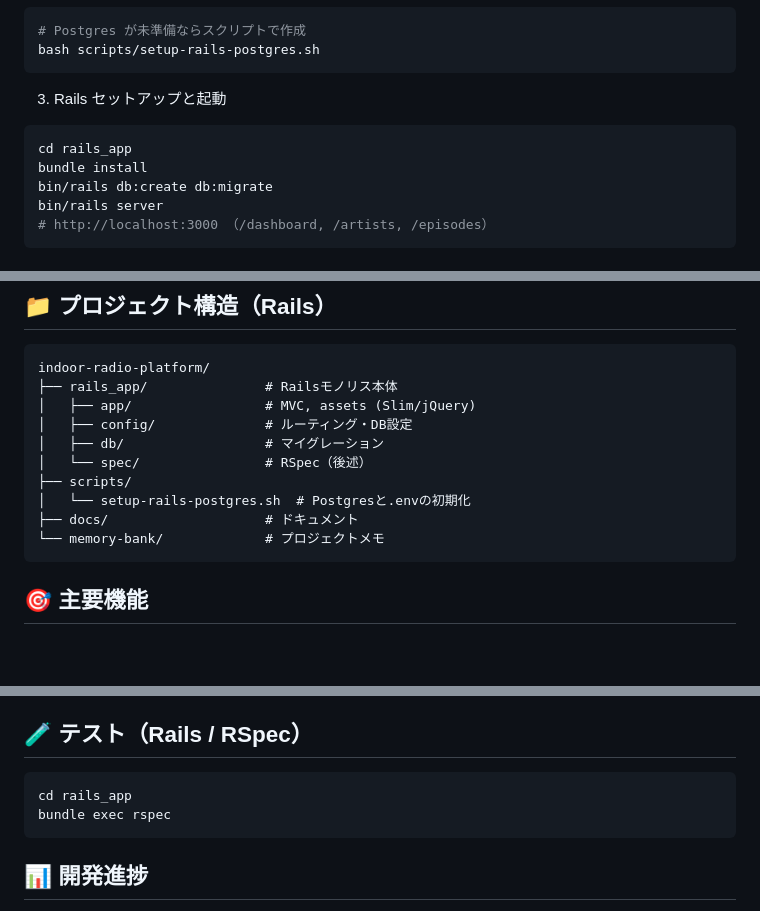
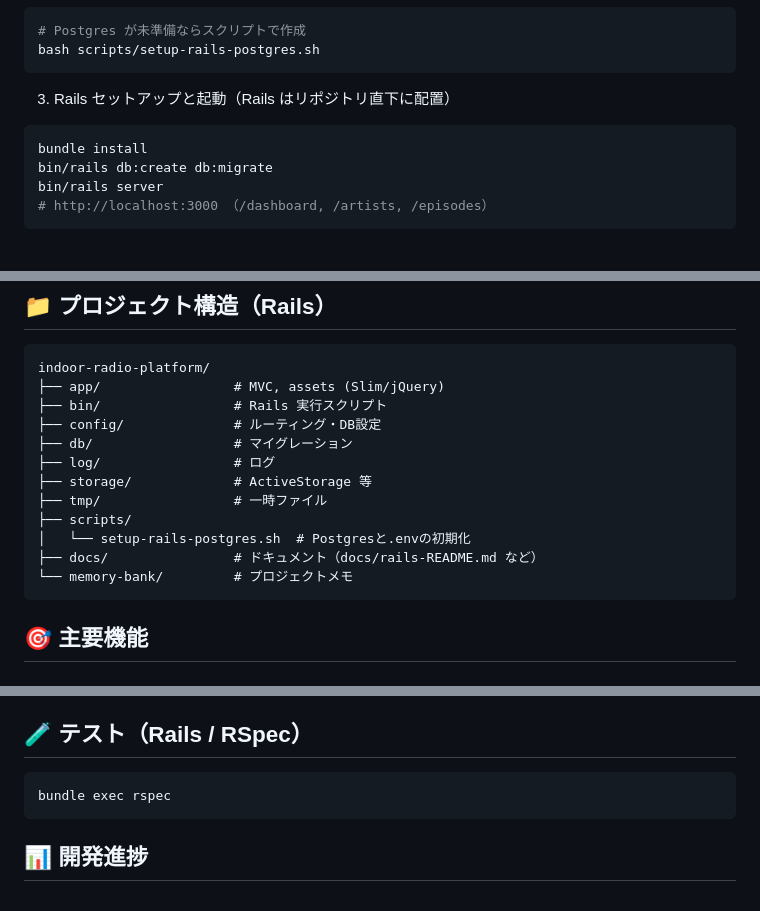
Before and after one commit to sakaidubz/indoor-radio-platform, a Markdown page: README.md, 3 parts joined by grey strips. GitHub-like rendering; blank space fills up the shorter version.

Commit message:
docs(readme): update paths after moving Rails app to repo root

````diff
--- a/README.md
+++ b/README.md
@@ -65,9 +65,8 @@ cd indoor-radio-platform
 bash scripts/setup-rails-postgres.sh
 ```
 
-3. Rails セットアップと起動
+3. Rails セットアップと起動（Rails はリポジトリ直下に配置）
 ```bash
-cd rails_app
 bundle install
 bin/rails db:create db:migrate
 bin/rails server
@@ -98,15 +97,17 @@ sudo systemctl start postgresql
 
 ```
 indoor-radio-platform/
-├── rails_app/               # Railsモノリス本体
-│   ├── app/                 # MVC, assets (Slim/jQuery)
-│   ├── config/              # ルーティング・DB設定
-│   ├── db/                  # マイグレーション
-│   └── spec/                # RSpec（後述）
+├── app/                 # MVC, assets (Slim/jQuery)
+├── bin/                 # Rails 実行スクリプト
+├── config/              # ルーティング・DB設定
+├── db/                  # マイグレーション
+├── log/                 # ログ
+├── storage/             # ActiveStorage 等
+├── tmp/                 # 一時ファイル
 ├── scripts/
 │   └── setup-rails-postgres.sh  # Postgresと.envの初期化
-├── docs/                    # ドキュメント
-└── memory-bank/             # プロジェクトメモ
+├── docs/                # ドキュメント（docs/rails-README.md など）
+└── memory-bank/         # プロジェクトメモ
 ```
 
 ## 🎯 主要機能
@@ -154,7 +155,6 @@ indoor-radio-platform/
 ## 🧪 テスト（Rails / RSpec）
 
 ```bash
-cd rails_app
 bundle exec rspec
 ```
 
````
